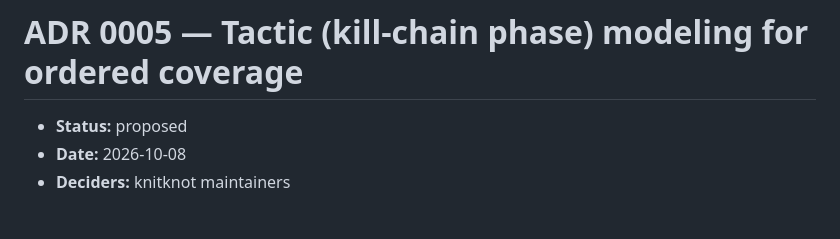
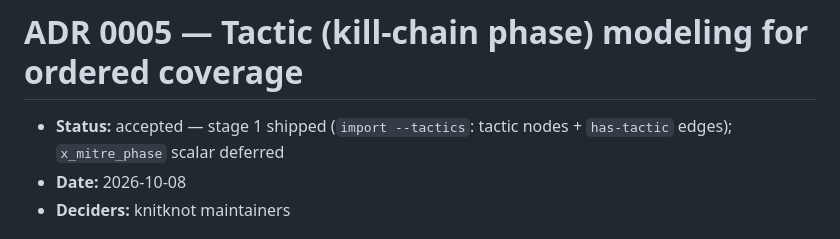
Before and after one commit to aprksy/knitknot, a Markdown page: docs/adr/0005-tactic-model.md, the part around the change. Rendered like a GitHub page.

Commit message:
docs: mark ADR 0005 accepted; note tactic materialization in CTI STATUS

```diff
--- a/docs/adr/0005-tactic-model.md
+++ b/docs/adr/0005-tactic-model.md
@@ -1,6 +1,6 @@
 # ADR 0005 — Tactic (kill-chain phase) modeling for ordered coverage
 
-- **Status:** proposed
+- **Status:** accepted — stage 1 shipped (`import --tactics`: tactic nodes + `has-tactic` edges); `x_mitre_phase` scalar deferred
 - **Date:** 2026-10-08
 - **Deciders:** knitknot maintainers
 
```
Also changed, not shown: 1 other file.
